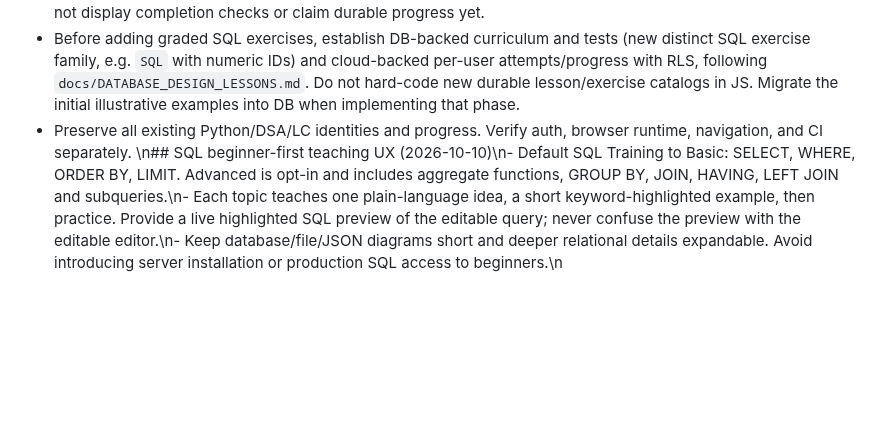
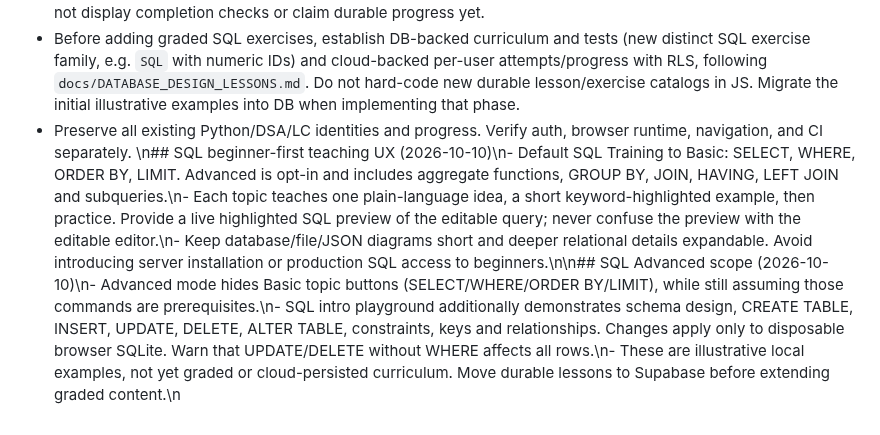
Before and after one commit to bruce07182/Leecode1, a Markdown page: PROJECT_SKILL.md, the part around the change. Drawn GitHub-style; blank space fills up the shorter version.

Commit message:
Focus Advanced SQL and add schema design plus CRUD demos

```diff
--- a/PROJECT_SKILL.md
+++ b/PROJECT_SKILL.md
@@ -226,4 +226,4 @@ Use Git history and small commits for recovery. Never discard current user progr
 - The initial SQL page has an introductory playground and illustrative query examples, **not graded exercises**; do not display completion checks or claim durable progress yet.
 - Before adding graded SQL exercises, establish DB-backed curriculum and tests (new distinct SQL exercise family, e.g. `SQL` with numeric IDs) and cloud-backed per-user attempts/progress with RLS, following `docs/DATABASE_DESIGN_LESSONS.md`. Do not hard-code new durable lesson/exercise catalogs in JS. Migrate the initial illustrative examples into DB when implementing that phase.
 - Preserve all existing Python/DSA/LC identities and progress. Verify auth, browser runtime, navigation, and CI separately.
-\n## SQL beginner-first teaching UX (2026-10-10)\n- Default SQL Training to Basic: SELECT, WHERE, ORDER BY, LIMIT. Advanced is opt-in and includes aggregate functions, GROUP BY, JOIN, HAVING, LEFT JOIN and subqueries.\n- Each topic teaches one plain-language idea, a short keyword-highlighted example, then practice. Provide a live highlighted SQL preview of the editable query; never confuse the preview with the editable editor.\n- Keep database/file/JSON diagrams short and deeper relational details expandable. Avoid introducing server installation or production SQL access to beginners.\n
+\n## SQL beginner-first teaching UX (2026-10-10)\n- Default SQL Training to Basic: SELECT, WHERE, ORDER BY, LIMIT. Advanced is opt-in and includes aggregate functions, GROUP BY, JOIN, HAVING, LEFT JOIN and subqueries.\n- Each topic teaches one plain-language idea, a short keyword-highlighted example, then practice. Provide a live highlighted SQL preview of the editable query; never confuse the preview with the editable editor.\n- Keep database/file/JSON diagrams short and deeper relational details expandable. Avoid introducing server installation or production SQL access to beginners.\n\n## SQL Advanced scope (2026-10-10)\n- Advanced mode hides Basic topic buttons (SELECT/WHERE/ORDER BY/LIMIT), while still assuming those commands are prerequisites.\n- SQL intro playground additionally demonstrates schema design, CREATE TABLE, INSERT, UPDATE, DELETE, ALTER TABLE, constraints, keys and relationships. Changes apply only to disposable browser SQLite. Warn that UPDATE/DELETE without WHERE affects all rows.\n- These are illustrative local examples, not yet graded or cloud-persisted curriculum. Move durable lessons to Supabase before extending graded content.\n
```
